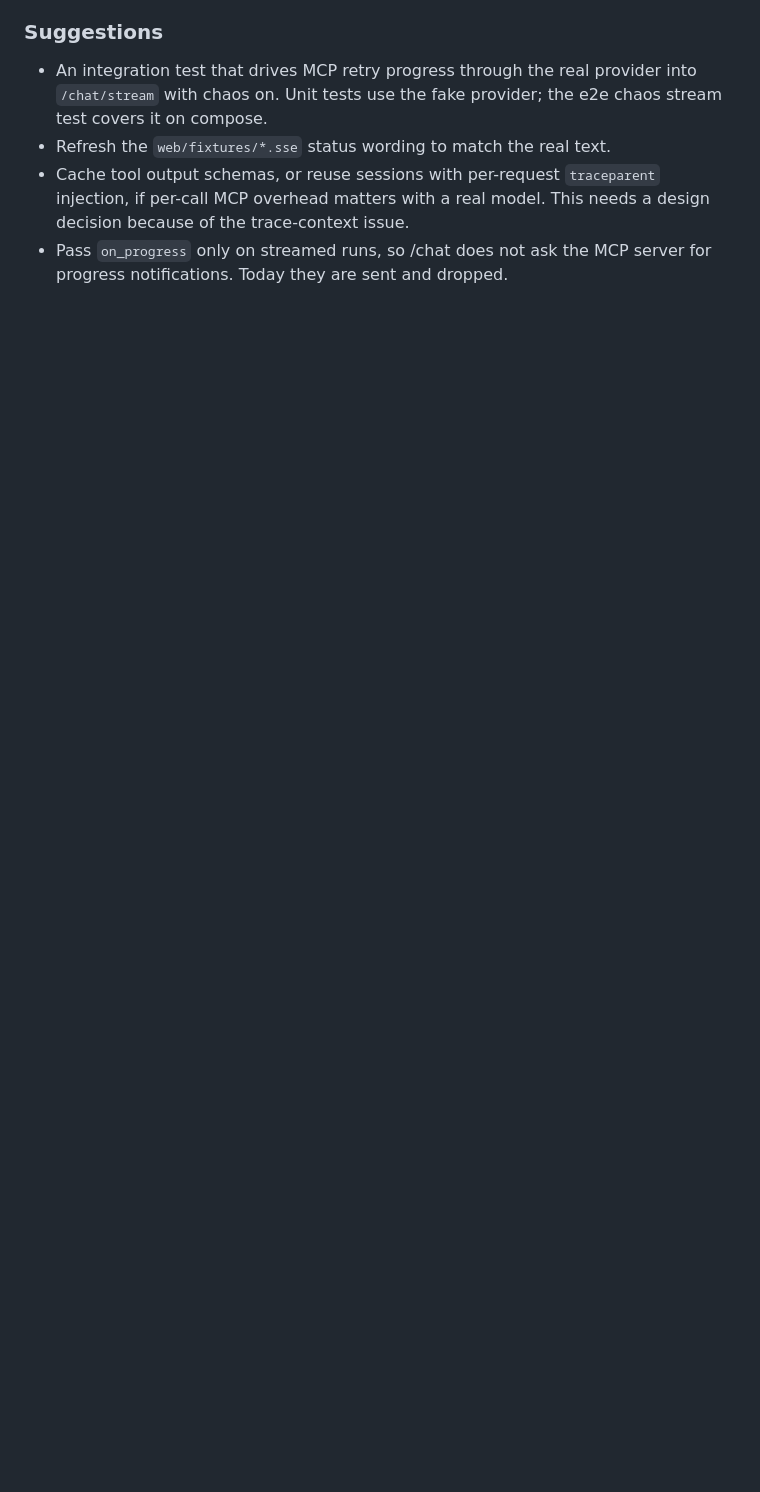
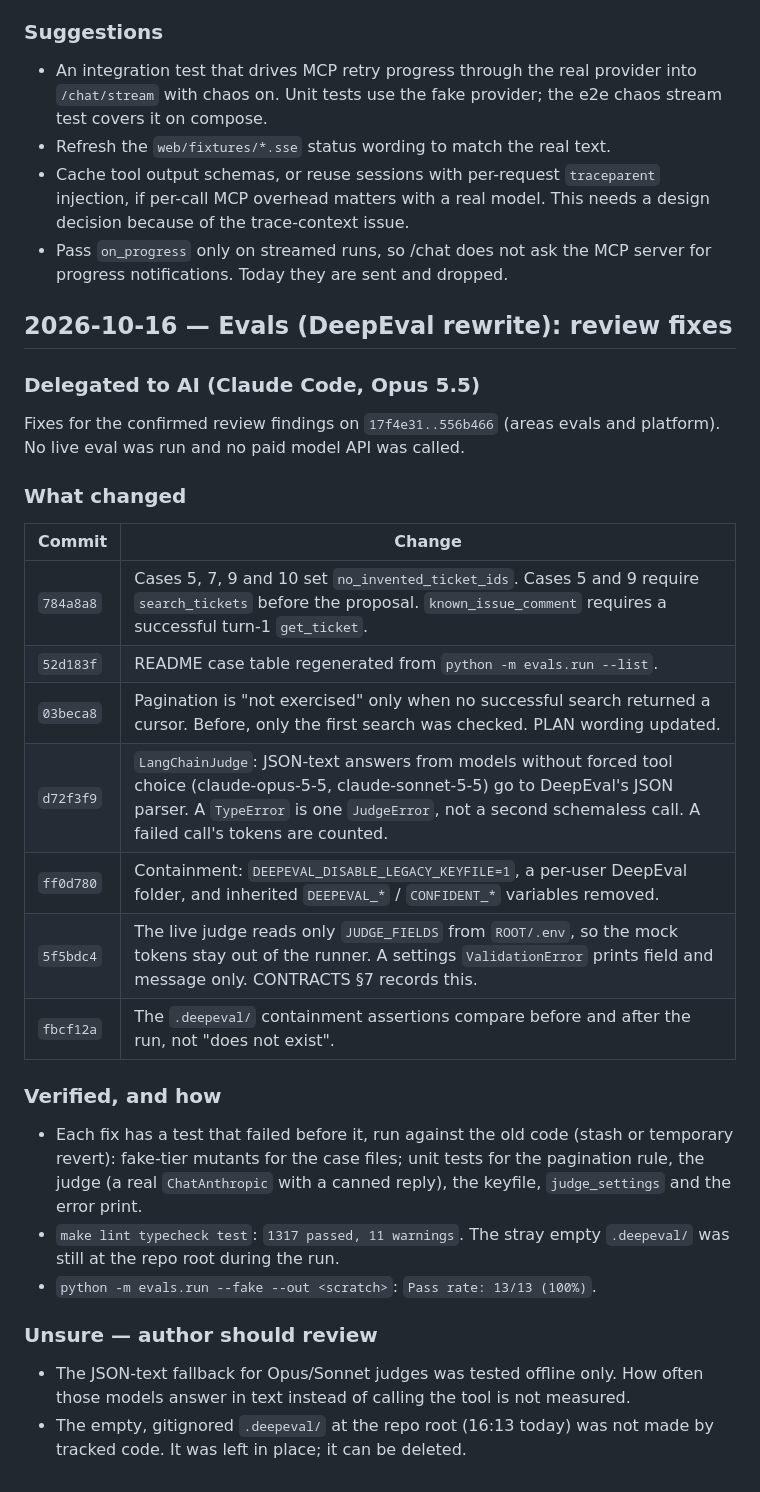
Before and after one commit to velychkovych/new-page-solutions-task, a Markdown page: docs/ai-log.md, the part around the change. Drawn GitHub-style; blank space fills up the shorter version.

Commit message:
docs(ai-log): record the eval review fixes
Co-Authored-By: Claude Opus 5.5 <noreply@anthropic.com>

```diff
--- a/docs/ai-log.md
+++ b/docs/ai-log.md
@@ -842,3 +842,39 @@ after `docker compose restart` therefore continues the script.
   the trace-context issue.
 - Pass `on_progress` only on streamed runs, so /chat does not ask the MCP server for
   progress notifications. Today they are sent and dropped.
+
+## 2026-10-16 — Evals (DeepEval rewrite): review fixes
+
+### Delegated to AI (Claude Code, Opus 5.5)
+
+Fixes for the confirmed review findings on `17f4e31..556b466` (areas evals and platform).
+No live eval was run and no paid model API was called.
+
+### What changed
+
+| Commit | Change |
+|---|---|
+| `784a8a8` | Cases 5, 7, 9 and 10 set `no_invented_ticket_ids`. Cases 5 and 9 require `search_tickets` before the proposal. `known_issue_comment` requires a successful turn-1 `get_ticket`. |
+| `52d183f` | README case table regenerated from `python -m evals.run --list`. |
+| `03beca8` | Pagination is "not exercised" only when no successful search returned a cursor. Before, only the first search was checked. PLAN wording updated. |
+| `d72f3f9` | `LangChainJudge`: JSON-text answers from models without forced tool choice (claude-opus-5-5, claude-sonnet-5-5) go to DeepEval's JSON parser. A `TypeError` is one `JudgeError`, not a second schemaless call. A failed call's tokens are counted. |
+| `ff0d780` | Containment: `DEEPEVAL_DISABLE_LEGACY_KEYFILE=1`, a per-user DeepEval folder, and inherited `DEEPEVAL_*` / `CONFIDENT_*` variables removed. |
+| `5f5bdc4` | The live judge reads only `JUDGE_FIELDS` from `ROOT/.env`, so the mock tokens stay out of the runner. A settings `ValidationError` prints field and message only. CONTRACTS §7 records this. |
+| `fbcf12a` | The `.deepeval/` containment assertions compare before and after the run, not "does not exist". |
+
+### Verified, and how
+
+- Each fix has a test that failed before it, run against the old code (stash or temporary
+  revert): fake-tier mutants for the case files; unit tests for the pagination rule, the
+  judge (a real `ChatAnthropic` with a canned reply), the keyfile, `judge_settings` and the
+  error print.
+- `make lint typecheck test`: `1317 passed, 11 warnings`. The stray empty `.deepeval/` was
+  still at the repo root during the run.
+- `python -m evals.run --fake --out <scratch>`: `Pass rate: 13/13 (100%)`.
+
+### Unsure — author should review
+
+- The JSON-text fallback for Opus/Sonnet judges was tested offline only. How often those
+  models answer in text instead of calling the tool is not measured.
+- The empty, gitignored `.deepeval/` at the repo root (16:13 today) was not made by tracked
+  code. It was left in place; it can be deleted.
```
